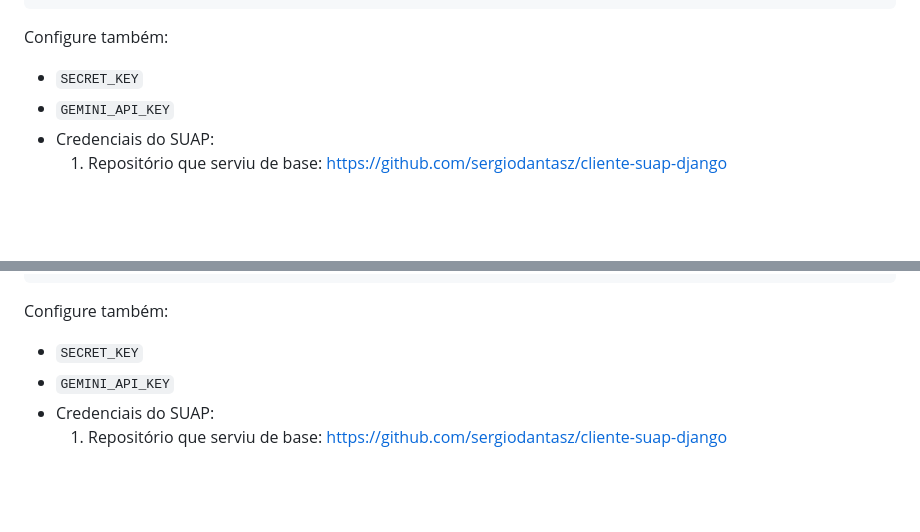
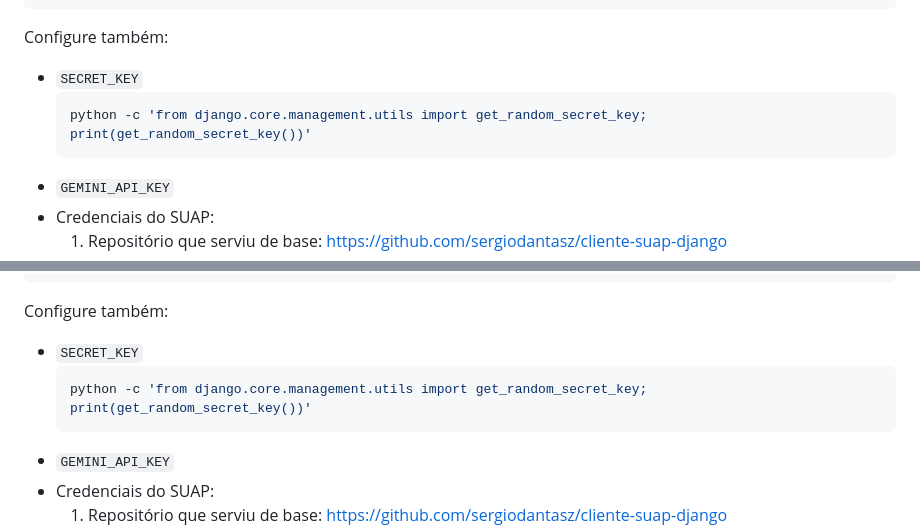
Before and after one commit to dev-poliana-escolar/cade-sistemas-achados-perdidos, a Markdown page: README.md, 2 parts joined by grey strips. Rendered like a GitHub page; blank space fills up the shorter version.

Commit message:
docs(readme): add comando para gerar secret_key

````diff
--- a/README.md
+++ b/README.md
@@ -84,6 +84,9 @@ Configure as variáveis de ambiente.
 Configure também:
 
 - `SECRET_KEY`
+    ```bash
+    python -c 'from django.core.management.utils import get_random_secret_key; print(get_random_secret_key())'
+    ```
 - `GEMINI_API_KEY`
 - Credenciais do SUAP:
     1. Repositório que serviu de base: https://github.com/sergiodantasz/cliente-suap-django
@@ -171,6 +174,9 @@ DB_HOST=localhost
 Configure também:
 
 - `SECRET_KEY`
+    ```bash
+    python -c 'from django.core.management.utils import get_random_secret_key; print(get_random_secret_key())'
+    ```
 - `GEMINI_API_KEY`
 - Credenciais do SUAP:
     1. Repositório que serviu de base: https://github.com/sergiodantasz/cliente-suap-django
````
